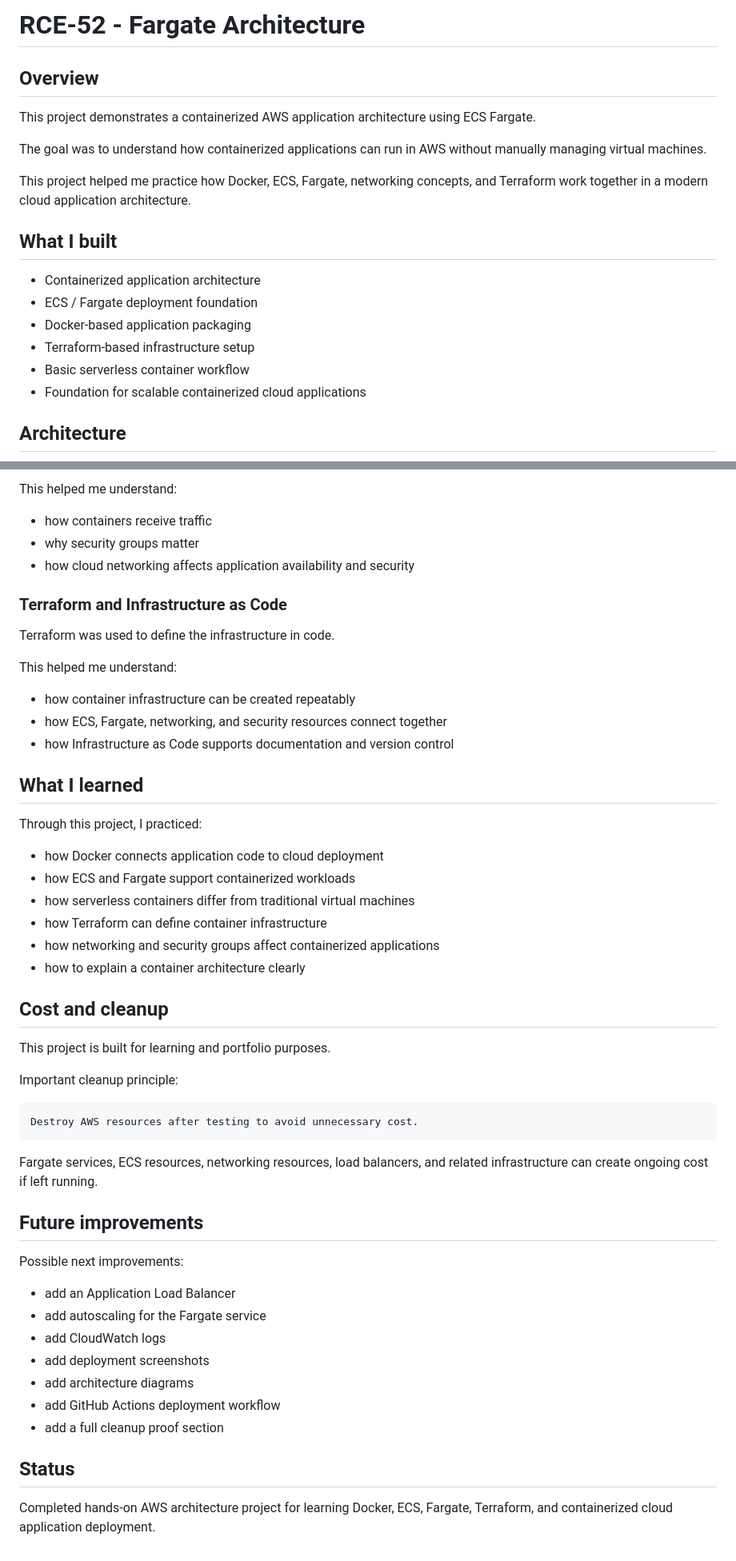
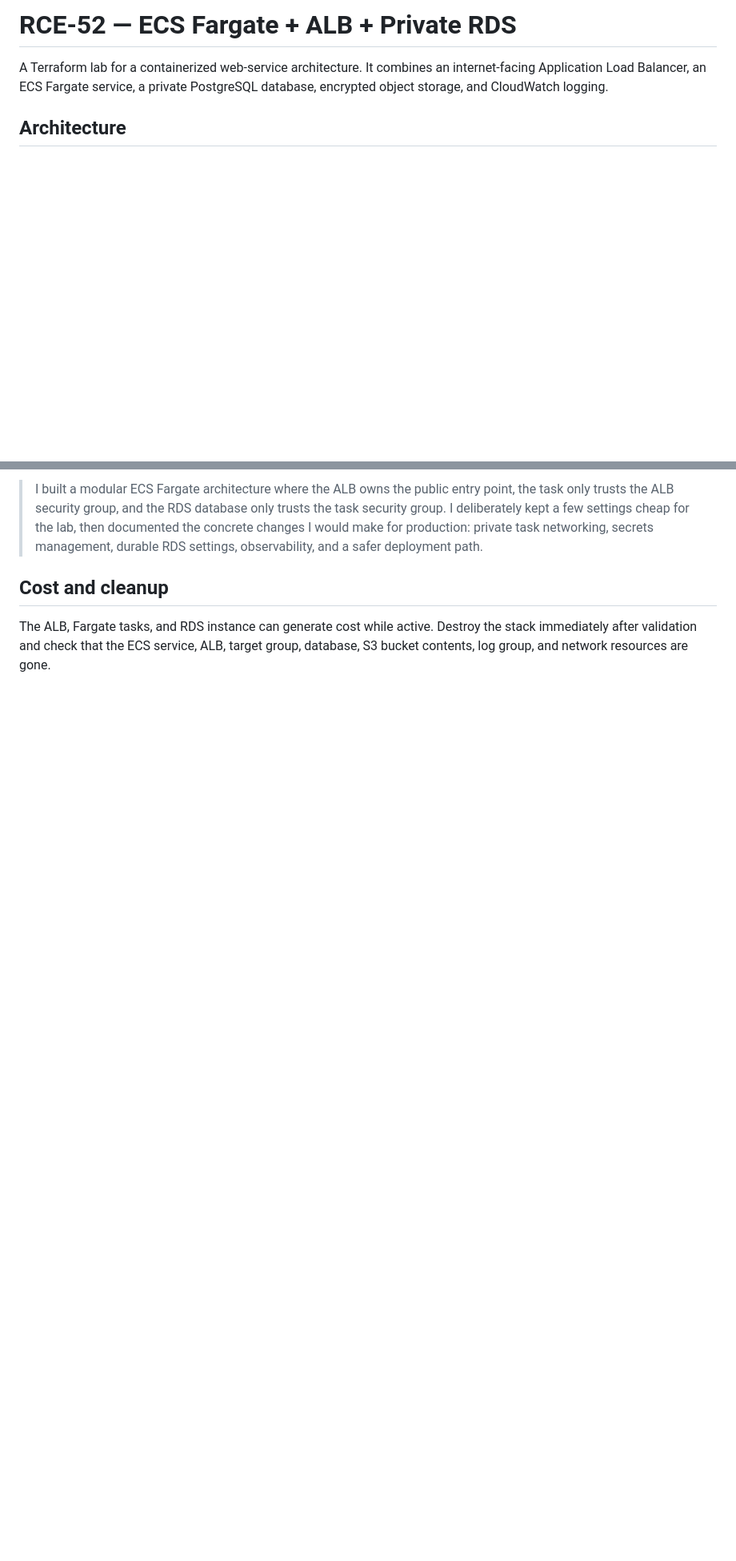
Before and after one commit to titoiunit/aws-infrastructure-architectures, a Markdown page: rce-52-fargate-architecture/README.md, 2 parts joined by grey strips. Shown at 80% size. Rendered like a GitHub page; blank space fills up the shorter version.

Commit message:
docs: strengthen Fargate architecture lab README

````diff
--- a/rce-52-fargate-architecture/README.md
+++ b/rce-52-fargate-architecture/README.md
@@ -1,21 +1,6 @@
-# RCE-52 - Fargate Architecture
+# RCE-52 — ECS Fargate + ALB + Private RDS
 
-## Overview
-
-This project demonstrates a containerized AWS application architecture using ECS Fargate.
-
-The goal was to understand how containerized applications can run in AWS without manually managing virtual machines.
-
-This project helped me practice how Docker, ECS, Fargate, networking concepts, and Terraform work together in a modern cloud application architecture.
-
-## What I built
-
-- Containerized application architecture
-- ECS / Fargate deployment foundation
-- Docker-based application packaging
-- Terraform-based infrastructure setup
-- Basic serverless container workflow
-- Foundation for scalable containerized cloud applications
+A Terraform lab for a containerized web-service architecture. It combines an internet-facing Application Load Balancer, an ECS Fargate service, a private PostgreSQL database, encrypted object storage, and CloudWatch logging.
 
 ## Architecture
 
@@ -114,54 +54,5 @@ Containerized applications still need correct networking and access rules.
-This helped me understand:
-
-- how containers receive traffic
-- why security groups matter
-- how cloud networking affects application availability and security
-
-### Terraform and Infrastructure as Code
-
-Terraform was used to define the infrastructure in code.
-
-This helped me understand:
-
-- how container infrastructure can be created repeatably
-- how ECS, Fargate, networking, and security resources connect together
-- how Infrastructure as Code supports documentation and version control
-
-## What I learned
-
-Through this project, I practiced:
-
-- how Docker connects application code to cloud deployment
-- how ECS and Fargate support containerized workloads
-- how serverless containers differ from traditional virtual machines
-- how Terraform can define container infrastructure
-- how networking and security groups affect containerized applications
-- how to explain a container architecture clearly
+> I built a modular ECS Fargate architecture where the ALB owns the public entry point, the task only trusts the ALB security group, and the RDS database only trusts the task security group. I deliberately kept a few settings cheap for the lab, then documented the concrete changes I would make for production: private task networking, secrets management, durable RDS settings, observability, and a safer deployment path.
 
 ## Cost and cleanup
 
-This project is built for learning and portfolio purposes.
-
-Important cleanup principle:
-
-```text
-Destroy AWS resources after testing to avoid unnecessary cost.
-```
-
-Fargate services, ECS resources, networking resources, load balancers, and related infrastructure can create ongoing cost if left running.
-
-## Future improvements
-
-Possible next improvements:
-
-- add an Application Load Balancer
-- add autoscaling for the Fargate service
-- add CloudWatch logs
-- add deployment screenshots
-- add architecture diagrams
-- add GitHub Actions deployment workflow
-- add a full cleanup proof section
-
-## Status
-
-Completed hands-on AWS architecture project for learning Docker, ECS, Fargate, Terraform, and containerized cloud application deployment.
+The ALB, Fargate tasks, and RDS instance can generate cost while active. Destroy the stack immediately after validation and check that the ECS service, ALB, target group, database, S3 bucket contents, log group, and network resources are gone.
````
Also changed, not shown: other parts of rce-52-fargate-architecture/README.md (+35 -80 lines).
